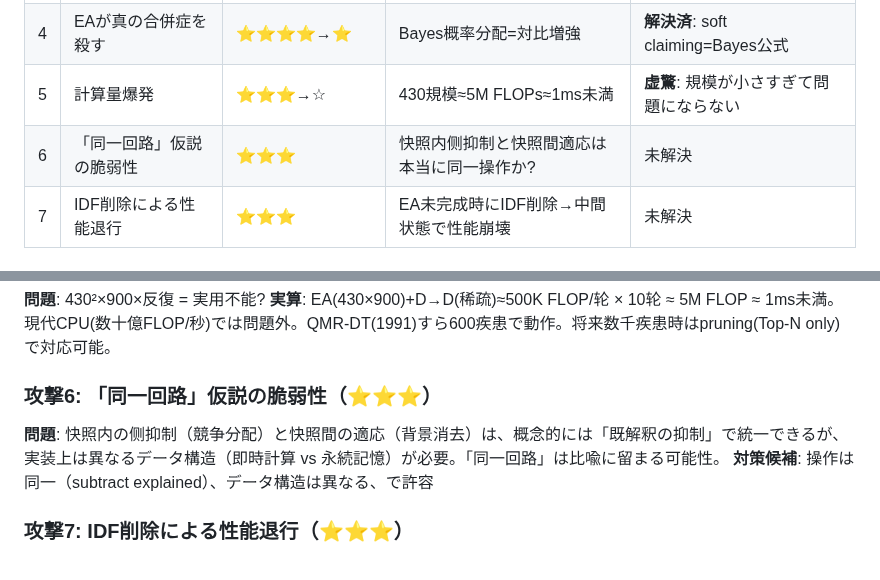
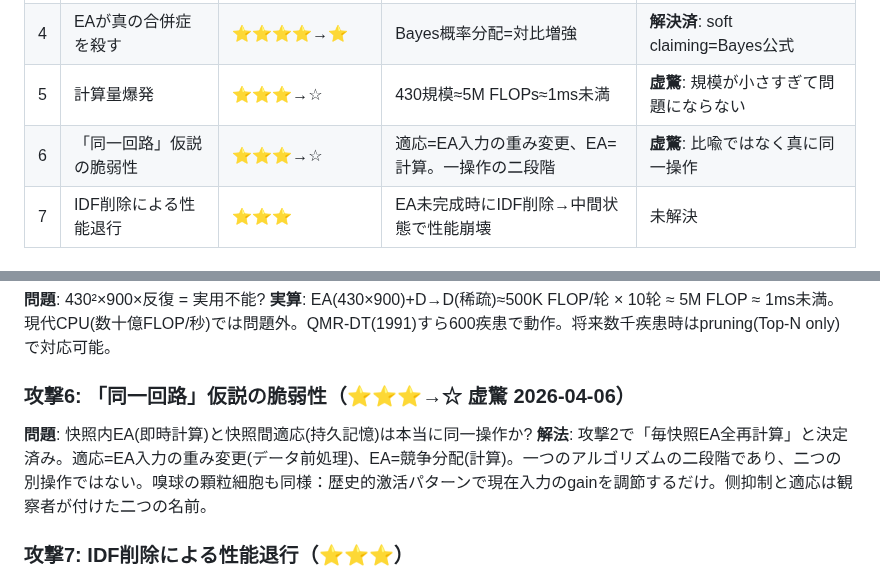
Before and after one commit to itosa-kazu/VeSMed-v3, a Markdown page: .claude-memory/project_v33_adversarial_round2.md, 2 parts joined by grey strips. Rendered like a GitHub page.

Commit message:
攻撃6虚驚: 適応はEA入力の前処理、同一回路は比喩ではなく事実
https://claude.ai/code/session_01YDTBfnNtCb6CtUNZR1uHGf

```diff
--- a/.claude-memory/project_v33_adversarial_round2.md
+++ b/.claude-memory/project_v33_adversarial_round2.md
@@ -19,7 +19,7 @@ v3.3完全設計(Noisy-OR原始信号→D→D伝播→EA+記憶)が完成した
 | 3 | EA↔D→D反復順序 | ⭐⭐⭐→⭐ | 鶏卵問題: 攻撃1の拡大版 | **解決済**: Jacobi同期(攻撃1と同一解法) |
 | 4 | EAが真の合併症を殺す | ⭐⭐⭐⭐→⭐ | Bayes概率分配=対比増強 | **解決済**: soft claiming=Bayes公式 |
 | 5 | 計算量爆発 | ⭐⭐⭐→☆ | 430規模≈5M FLOPs≈1ms未満 | **虚驚**: 規模が小さすぎて問題にならない |
-| 6 | 「同一回路」仮説の脆弱性 | ⭐⭐⭐ | 快照内侧抑制と快照間適応は本当に同一操作か? | 未解決 |
+| 6 | 「同一回路」仮説の脆弱性 | ⭐⭐⭐→☆ | 適応=EA入力の重み変更、EA=計算。一操作の二段階 | **虚驚**: 比喩ではなく真に同一操作 |
 | 7 | IDF削除による性能退行 | ⭐⭐⭐ | EA未完成時にIDF削除→中間状態で性能崩壊 | 未解決 |
 
 ## 各攻撃の詳細
@@ -60,9 +60,9 @@ v3.3完全設計(Noisy-OR原始信号→D→D伝播→EA+記憶)が完成した
 **問題**: 430²×900×反復 = 実用不能?
 **実算**: EA(430×900)+D→D(稀疏)≈500K FLOP/轮 × 10轮 ≈ 5M FLOP ≈ 1ms未満。現代CPU(数十億FLOP/秒)では問題外。QMR-DT(1991)すら600疾患で動作。将来数千疾患時はpruning(Top-N only)で対応可能。
 
-### 攻撃6: 「同一回路」仮説の脆弱性（⭐⭐⭐）
-**問題**: 快照内の侧抑制（競争分配）と快照間の適応（背景消去）は、概念的には「既解釈の抑制」で統一できるが、実装上は異なるデータ構造（即時計算 vs 永続記憶）が必要。「同一回路」は比喩に留まる可能性。
-**対策候補**: 操作は同一（subtract explained）、データ構造は異なる、で許容
+### 攻撃6: 「同一回路」仮説の脆弱性（⭐⭐⭐→☆ 虚驚 2026-04-06）
+**問題**: 快照内EA(即時計算)と快照間適応(持久記憶)は本当に同一操作か?
+**解法**: 攻撃2で「毎快照EA全再計算」と決定済み。適応=EA入力の重み変更(データ前処理)、EA=競争分配(計算)。一つのアルゴリズムの二段階であり、二つの別操作ではない。嗅球の顆粒細胞も同様：歴史的激活パターンで現在入力のgainを調節するだけ。侧抑制と適応は観察者が付けた二つの名前。
 
 ### 攻撃7: IDF削除による性能退行（⭐⭐⭐）
 **問題**: IDF(dp=0.7)は現行v3.0のTop-1 78%に貢献。EAが完成する前にIDFを削除すると性能崩壊。しかしIDF+EA併用は理論的に二重計算。
```
